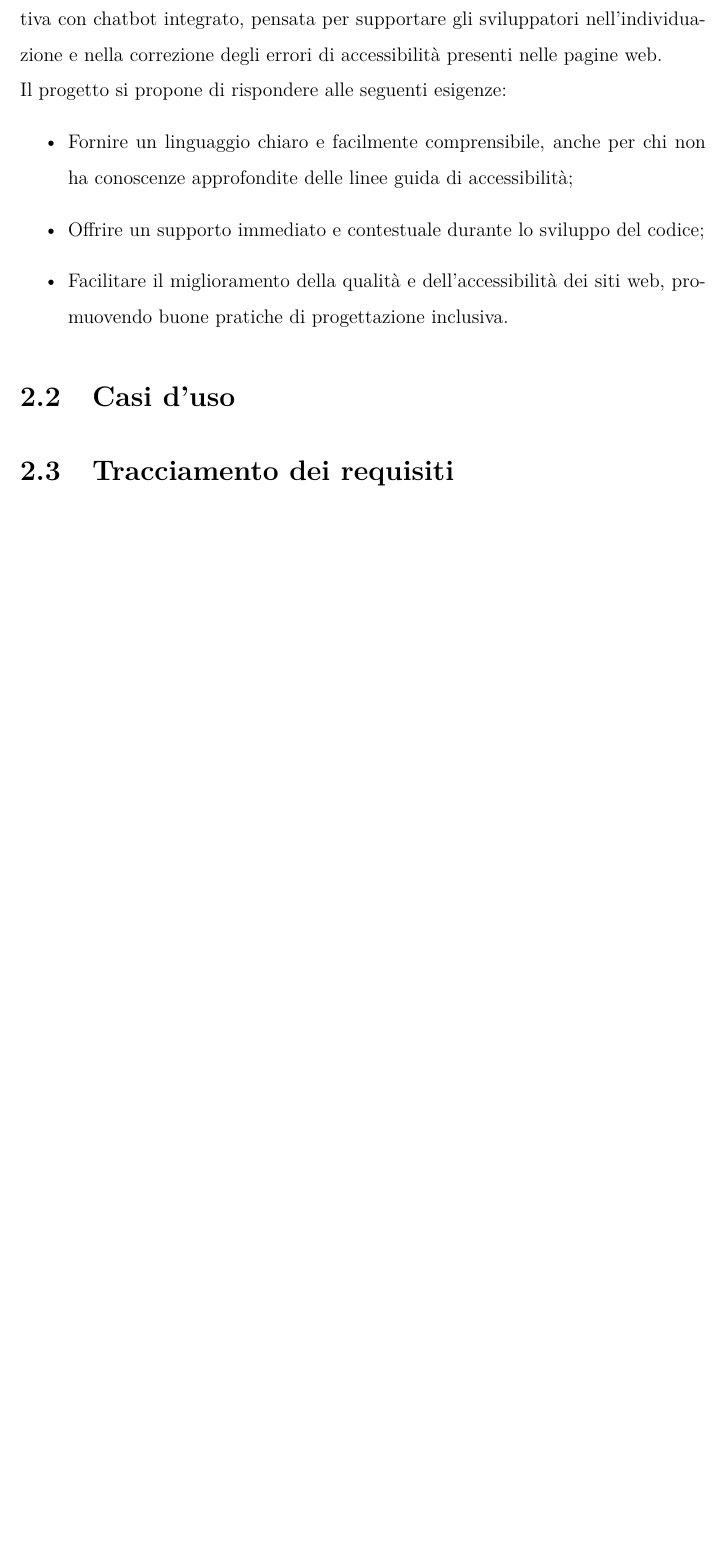
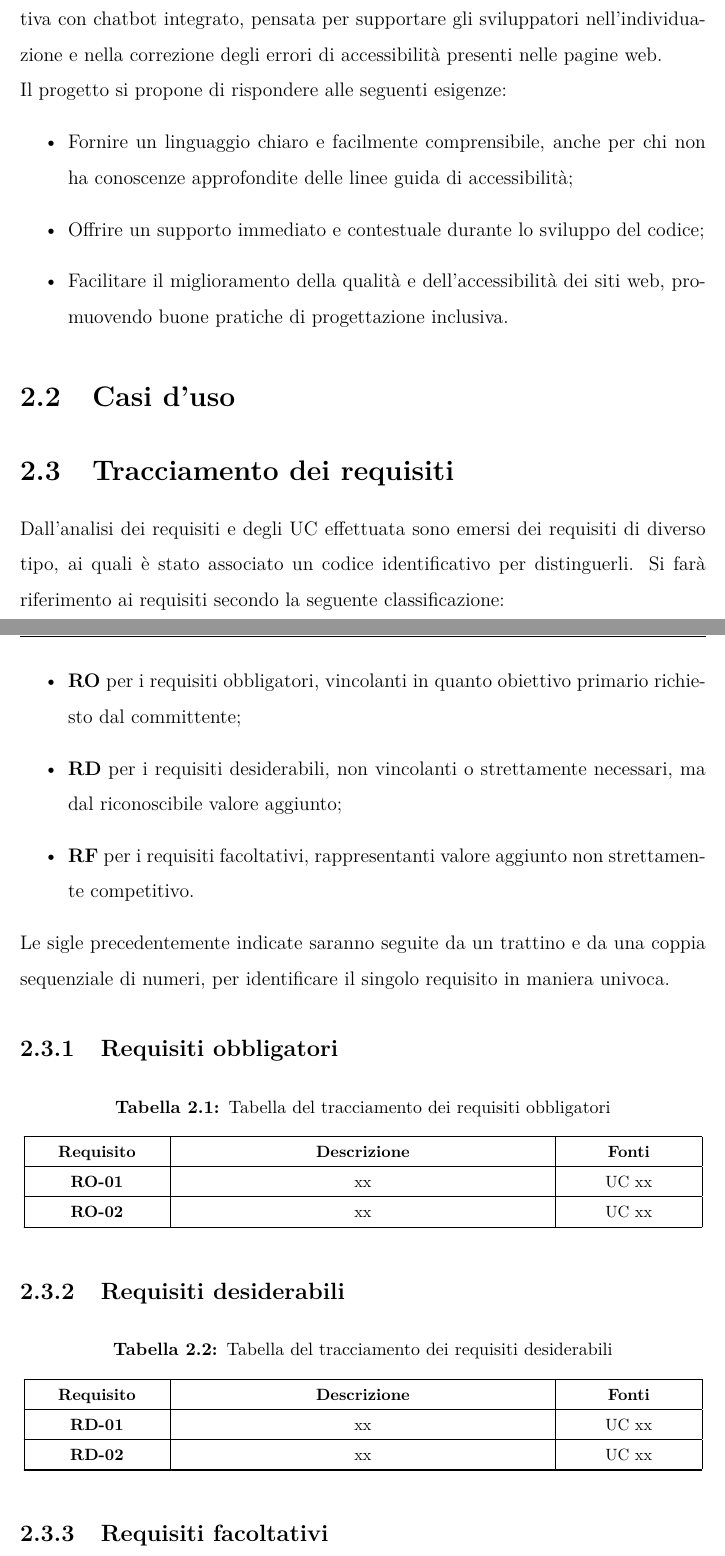
Before and after one commit to ElenaaaCh/Tesi, a LaTeX thesis (thesis.tex, which reads chapters/02_analisi_requisiti.tex): part of page 14 of 64 before the commit and two parts of pages 14 and 15 of 66 after it, the two joined at a grey line, cut so that both start at the same text, the shorter picture padded with empty space. Compiled offline with pdfLaTeX.

Commit message:
setup requisiti

```diff
--- a/chapters/02_analisi_requisiti.tex
+++ b/chapters/02_analisi_requisiti.tex
@@ -16,3 +16,67 @@
 
 \section{Tracciamento dei requisiti}
 \label{sec:rq}
+\noindent Dall’analisi dei requisiti e degli UC effettuata sono emersi dei requisiti di diverso tipo, ai quali è stato associato un codice identificativo per distinguerli. Si farà riferimento ai requisiti secondo la seguente classificazione:
+\begin{itemize}
+    \item \textbf{RO} per i requisiti obbligatori, vincolanti in quanto obiettivo primario richiesto dal committente;
+    \item \textbf{RD} per i requisiti desiderabili, non vincolanti o strettamente necessari, ma dal riconoscibile valore aggiunto;
+    \item \textbf{RF} per i requisiti facoltativi, rappresentanti valore aggiunto non strettamente competitivo.
+\end{itemize}
+
+\noindent Le sigle precedentemente indicate saranno seguite da un trattino e da una coppia sequenziale di numeri, per identificare il singolo requisito in maniera univoca.
+
+\subsection{Requisiti obbligatori}
+\begin{footnotesize}
+\begin{longtable}[c]{|C{2.85cm}|C{8cm}|C{2.85cm}|}
+\caption{Tabella del tracciamento dei requisiti obbligatori}
+\label{tab:requisiti_obbligatori}\\
+\hline
+\textbf{Requisito} & \textbf{Descrizione} & \textbf{Fonti}\\
+\hline
+\endfirsthead
+\multicolumn{3}{c}%
+{{\bfseries Table \thetable\ -- continua dalla pagina precedente}} \\
+\hline
+\textbf{Requisito} & \textbf{Descrizione} & \textbf{Fonti}\\
+\hline
+\endhead
+\hline
+\multicolumn{3}{r}{{ -- continua nella pagina successiva}} \\
+\endfoot
+\hline
+\endlastfoot
+\textbf{RO-01} & xx & UC xx\\
+\hline
+\textbf{RO-02} & xx & UC xx\\
+\hline
+\end{longtable}
+\end{footnotesize}
+
+\subsection{Requisiti desiderabili}
+\begin{footnotesize}
+\begin{longtable}[c]{|C{2.85cm}|C{8cm}|C{2.85cm}|}
+\caption{Tabella del tracciamento dei requisiti desiderabili}
+\label{tab:requisiti_desiderabili}\\
+\hline
+\textbf{Requisito} & \textbf{Descrizione} & \textbf{Fonti}\\
+\hline
+\endfirsthead
+\multicolumn{3}{c}%
+{{\bfseries Table \thetable\ -- continua dalla pagina precedente}} \\
+\hline
+\textbf{Requisito} & \textbf{Descrizione} & \textbf{Fonti}\\
+\hline
+\endhead
+\hline
+\multicolumn{3}{r}{{ -- continua nella pagina successiva}} \\
+\endfoot
+\hline
+\endlastfoot
+\textbf{RD-01} & xx & UC xx\\
+\hline
+\textbf{RD-02} & xx & UC xx\\
+\hline
+\end{longtable}
+\end{footnotesize}
+
+\subsection{Requisiti facoltativi}
@@ -18,0 +94 @@
+\textbf{Requisito} & \textbf{Descrizione} & \textbf{Fonti}\\
@@ -18,0 +106,2 @@
+\end{longtable}
+\end{footnotesize}
```
Also changed, not shown: chapters/05_test.tex (+1 -1 lines), thesis.pdf, chapters/02_analisi_requisiti.tex (22 more changed lines).
